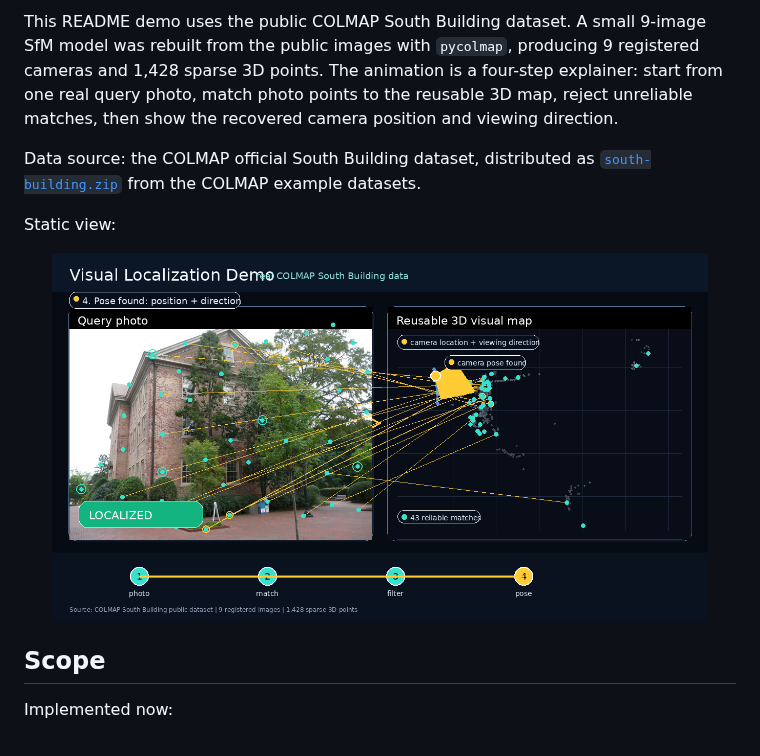
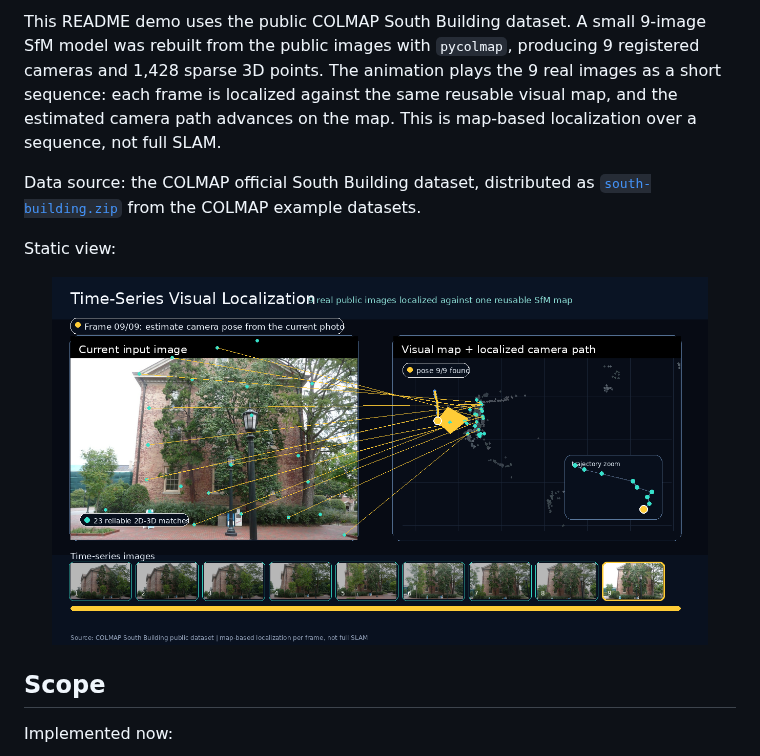
Before and after one commit to rsasaki0109/visloc-rs, a Markdown page: README.md, the part around one of its changes. Rendered like a GitHub page; pictures changed too: docs/assets/south-building-localization.png.

Commit message:
show sequence localization in public demo

```diff
--- a/README.md
+++ b/README.md
@@ -26,6 +26,6 @@ The initial scope is intentionally narrow: load or build a visual map, connect q
 </p>
 
-This README demo uses the public COLMAP South Building dataset. A small 9-image SfM model was rebuilt from the public images with `pycolmap`, producing 9 registered cameras and 1,428 sparse 3D points. The animation is a four-step explainer: start from one real query photo, match photo points to the reusable 3D map, reject unreliable matches, then show the recovered camera position and viewing direction.
+This README demo uses the public COLMAP South Building dataset. A small 9-image SfM model was rebuilt from the public images with `pycolmap`, producing 9 registered cameras and 1,428 sparse 3D points. The animation plays the 9 real images as a short sequence: each frame is localized against the same reusable visual map, and the estimated camera path advances on the map. This is map-based localization over a sequence, not full SLAM.
 
 Data source: the COLMAP official South Building dataset, distributed as [`south-building.zip`](https://github.com/colmap/colmap/releases/download/3.11.1/south-building.zip) from the COLMAP example datasets.
 
```
Also changed, not shown: other parts of README.md (+2 -2 lines), docs/public_data_demo.md (+3 -3 lines), docs/assets/south-building-query.jpg, 1 other file.
